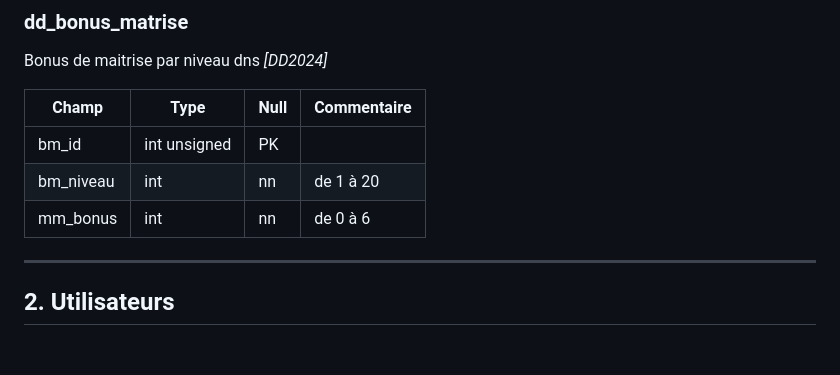
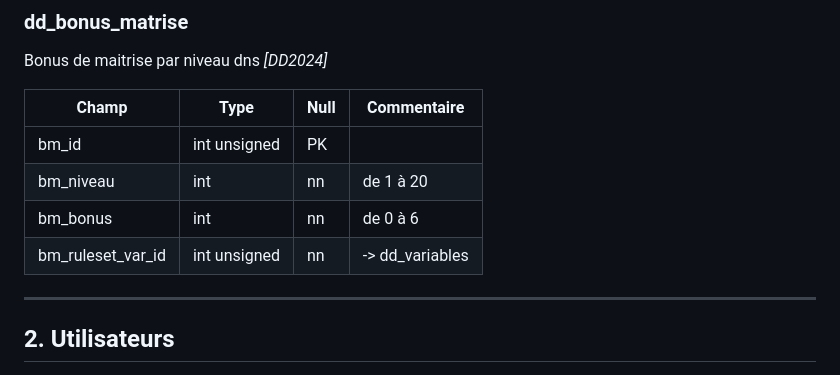
Before and after one commit to Bigtono/donjon, a Markdown page: doc/SCHEMA_SQL.md, the part around the change. Drawn GitHub-style; blank space fills up the shorter version.

Commit message:
MAJ documentation technique

```diff
--- a/doc/SCHEMA_SQL.md
+++ b/doc/SCHEMA_SQL.md
@@ -121,8 +121,8 @@ Bonus de maitrise par niveau dns *[DD2024]*
 |---|---|---|---|
 | bm_id | int unsigned | PK | |
 | bm_niveau | int | nn | de 1 à 20 |
-| mm_bonus | int | nn | de 0 à 6 |
-
+| bm_bonus | int | nn | de 0 à 6 |
+| bm_ruleset_var_id | int unsigned | nn | -> dd_variables |
 
 ---
 
```
